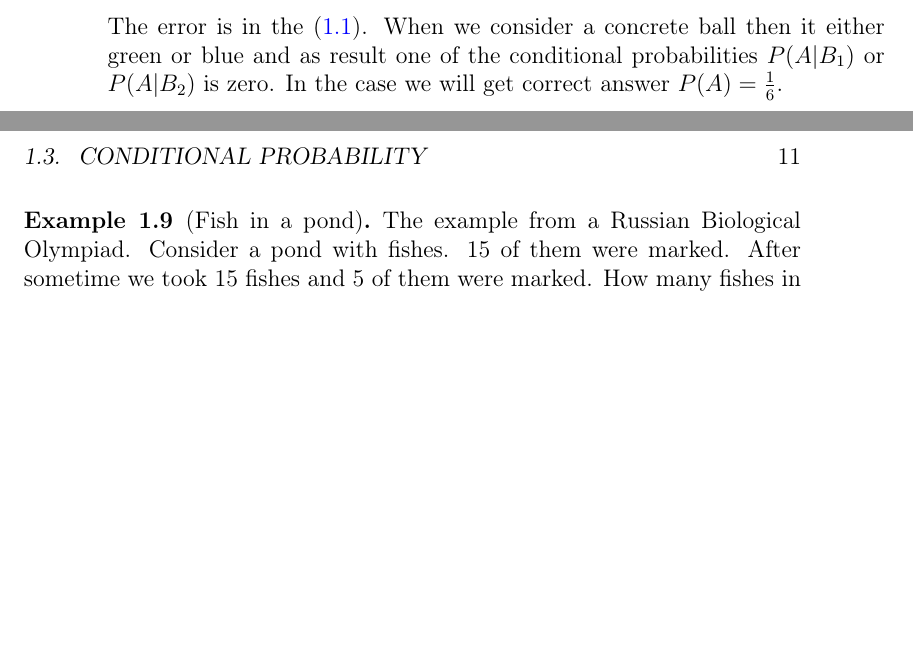
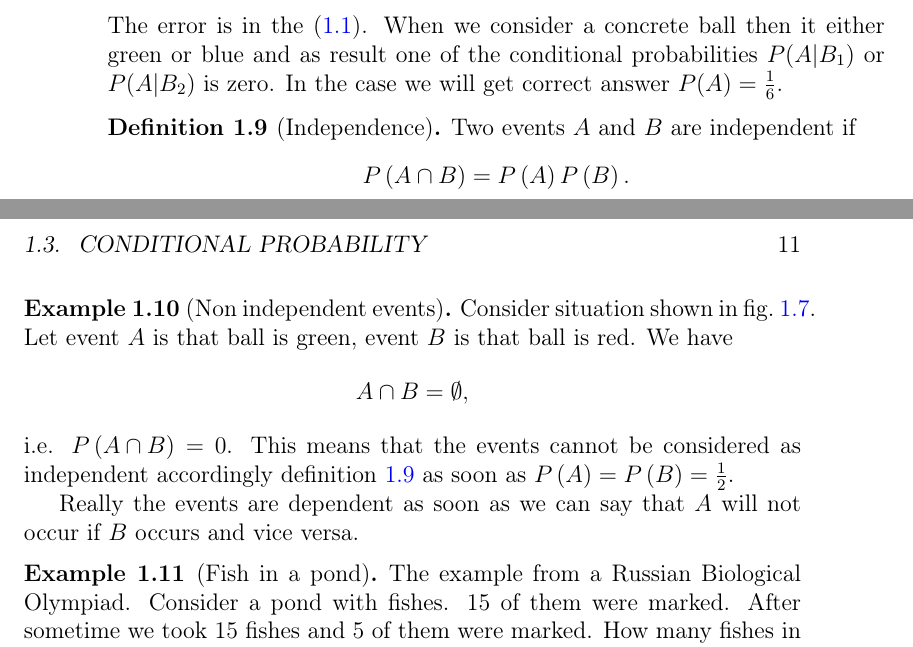
Before and after one commit to ivanmurashko/articles, a LaTeX book (probability/probability.tex, which reads probability/basedefinitions.tex): two parts of pages 10 and 11 of 15, joined at a grey line, cut so that both start at the same text, the shorter picture padded with empty space. Compiled offline with pdfLaTeX; a missing bibliography style is replaced by a similar one.

Commit message:
probability: independence

```diff
--- a/probability/basedefinitions.tex
+++ b/probability/basedefinitions.tex
@@ -283,6 +283,31 @@ conditional probabilities $P(A|B_1)$ or $P(A|B_2)$ is zero. In the
 case we will get correct answer $P(A) = \frac{1}{6}$.
 \end{example}
 
+\begin{definition}[Independence]
+\label{def:independence}
+Two events $A$ and $B$ are independent if
+\[
+P\left(A \cap B\right) =
+P\left(A\right) P\left(B\right).
+\]
+\end{definition}
+
+\begin{example}[Non independent events]
+Consider situation shown in \cref{fig:excondprobability_add}. Let
+event $A$ is that ball is green, event $B$ is that ball is red. We
+have
+\[
+A \cap B = \emptyset,
+\]
+i.e. $P\left(A \cap B\right) = 0$. This means that the events cannot
+be considered as independent accordingly \cref{def:independence} as
+soon as $P\left(A\right) =
+P\left(B\right) = \frac{1}{2}$.
+
+Really the events are dependent as soon as we can say that $A$ will
+not occur if $B$ occurs and vice versa.
+\end{example}
+
 \begin{example}[Fish in a pond]
 The example from a Russian Biological Olympiad. Consider a pond with
 fishes. 15 of them were marked. After sometime we took 15 fishes and 5
```
Also changed, not shown: probability/probability.pdf.
